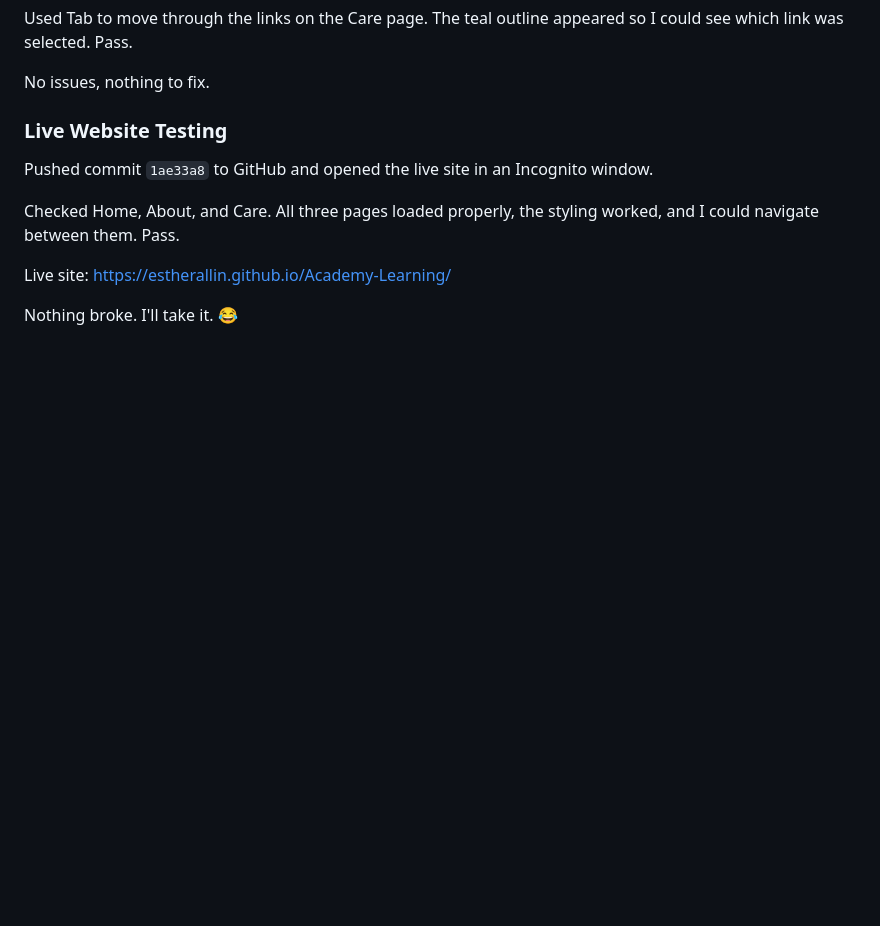
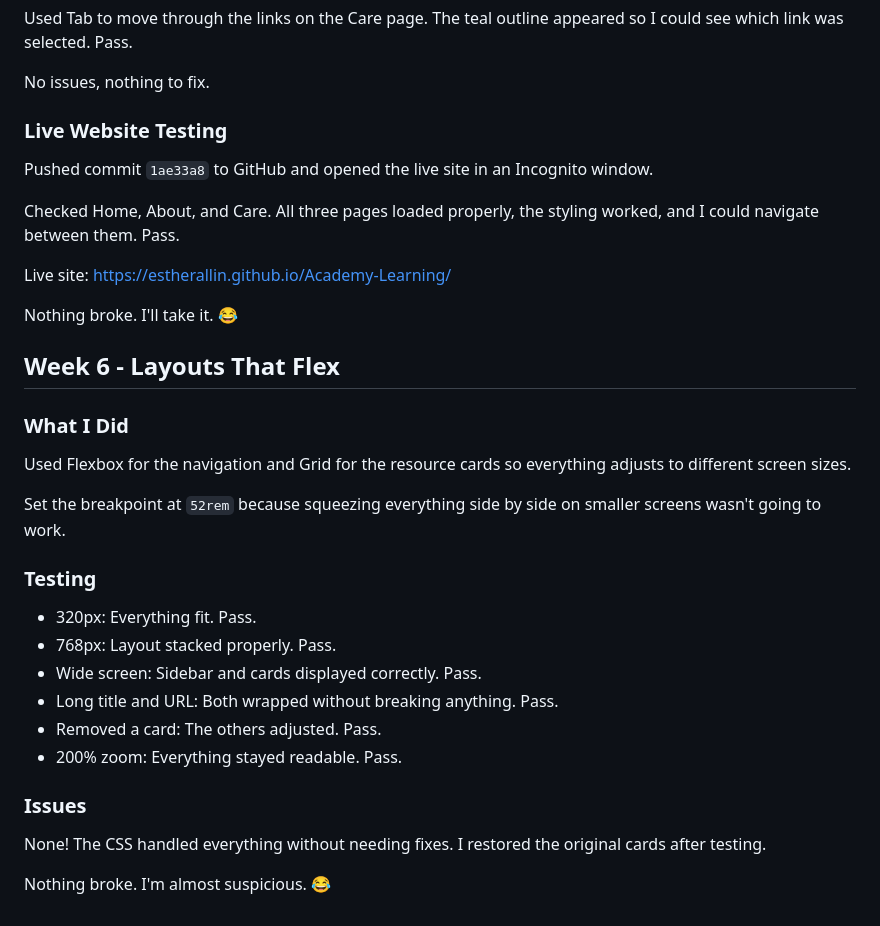
Before and after one commit to EstherAllin/Academy-Learning, a Markdown page: README.md, the part around the change. Drawn GitHub-style; blank space fills up the shorter version.

Commit message:
Document Week 6 responsive layout testing

```diff
--- a/README.md
+++ b/README.md
@@ -129,3 +129,25 @@ Checked Home, About, and Care. All three pages loaded properly, the styling work
 Live site: https://estherallin.github.io/Academy-Learning/
 
 Nothing broke. I'll take it. 😂
+## Week 6 - Layouts That Flex
+
+### What I Did
+
+Used Flexbox for the navigation and Grid for the resource cards so everything adjusts to different screen sizes.
+
+Set the breakpoint at `52rem` because squeezing everything side by side on smaller screens wasn't going to work.
+
+### Testing
+
+- 320px: Everything fit. Pass.
+- 768px: Layout stacked properly. Pass.
+- Wide screen: Sidebar and cards displayed correctly. Pass.
+- Long title and URL: Both wrapped without breaking anything. Pass.
+- Removed a card: The others adjusted. Pass.
+- 200% zoom: Everything stayed readable. Pass.
+
+### Issues
+
+None! The CSS handled everything without needing fixes. I restored the original cards after testing.
+
+Nothing broke. I'm almost suspicious. 😂
```
